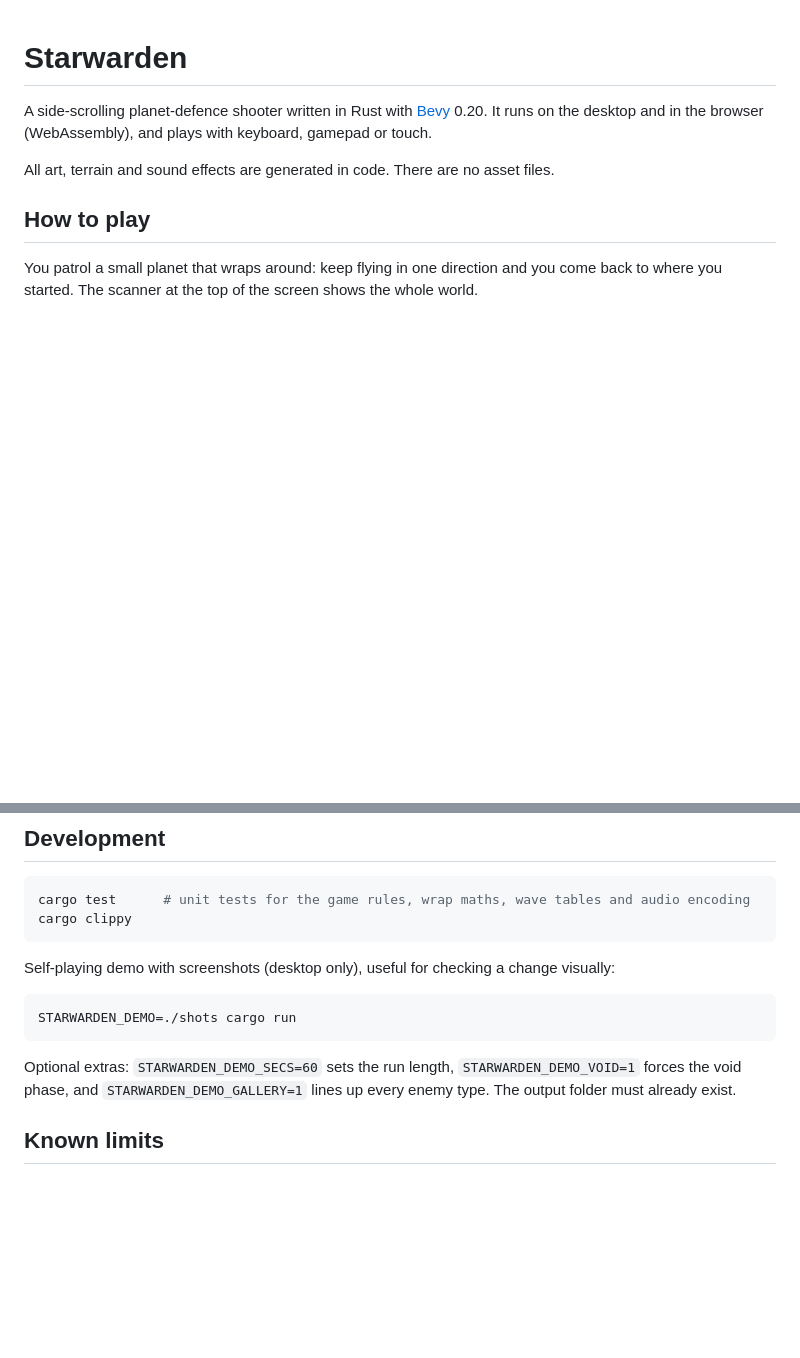
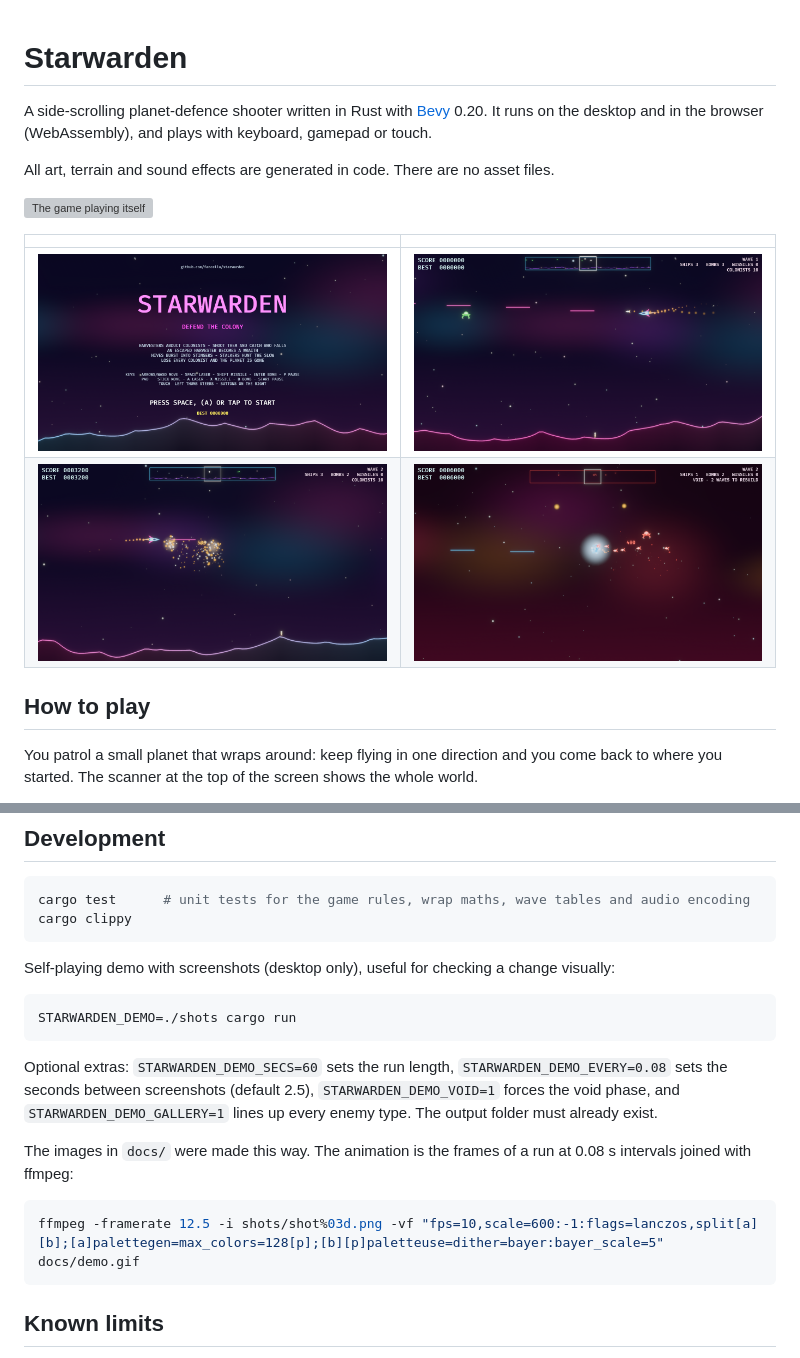
Before and after one commit to fancellu/starwarden, a Markdown page: README.md, 2 parts joined by grey strips. GitHub-like rendering; pictures changed too: docs/combat.png (added), docs/explosion.png (added), docs/title.png (added); blank space fills up the shorter version; grey boxes are pictures that could not be loaded.

Commit message:
Add screenshots and a demo animation to the README
Show the repository address on the title screen, and let the demo mode
set the interval between screenshots so it can capture animation frames.

````diff
--- a/README.md
+++ b/README.md
@@ -5,6 +5,13 @@ It runs on the desktop and in the browser (WebAssembly), and plays with keyboard
 touch.
 
 All art, terrain and sound effects are generated in code. There are no asset files.
+
+![The game playing itself](docs/demo.gif)
+
+| | |
+| --- | --- |
+| ![Title screen](docs/title.png) | ![A Harvester approaching](docs/combat.png) |
+| ![A Hive bursting](docs/explosion.png) | ![Elite enemies in the void phase](docs/void.png) |
 
 ## How to play
 
@@ -146,9 +153,17 @@ Self-playing demo with screenshots (desktop only), useful for checking a change
 STARWARDEN_DEMO=./shots cargo run
 ```
 
-Optional extras: `STARWARDEN_DEMO_SECS=60` sets the run length, `STARWARDEN_DEMO_VOID=1` forces
-the void phase, and `STARWARDEN_DEMO_GALLERY=1` lines up every enemy type. The output folder
-must already exist.
+Optional extras: `STARWARDEN_DEMO_SECS=60` sets the run length, `STARWARDEN_DEMO_EVERY=0.08`
+sets the seconds between screenshots (default 2.5), `STARWARDEN_DEMO_VOID=1` forces the void
+phase, and `STARWARDEN_DEMO_GALLERY=1` lines up every enemy type. The output folder must
+already exist.
+
+The images in `docs/` were made this way. The animation is the frames of a run at 0.08 s
+intervals joined with ffmpeg:
+
+```sh
+ffmpeg -framerate 12.5 -i shots/shot%03d.png -vf "fps=10,scale=600:-1:flags=lanczos,split[a][b];[a]palettegen=max_colors=128[p];[b][p]paletteuse=dither=bayer:bayer_scale=5" docs/demo.gif
+```
 
 ## Known limits
 
````
Also changed, not shown: 4 other files.
